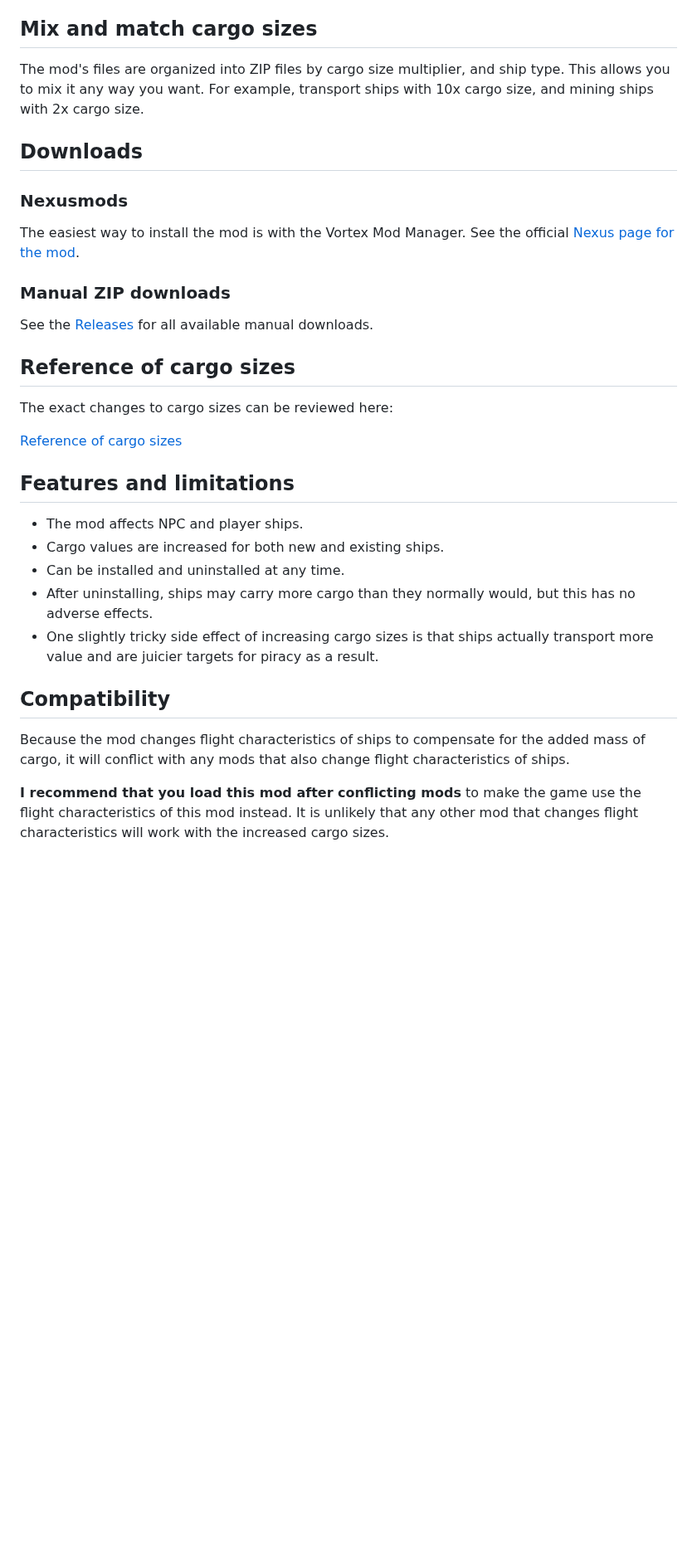
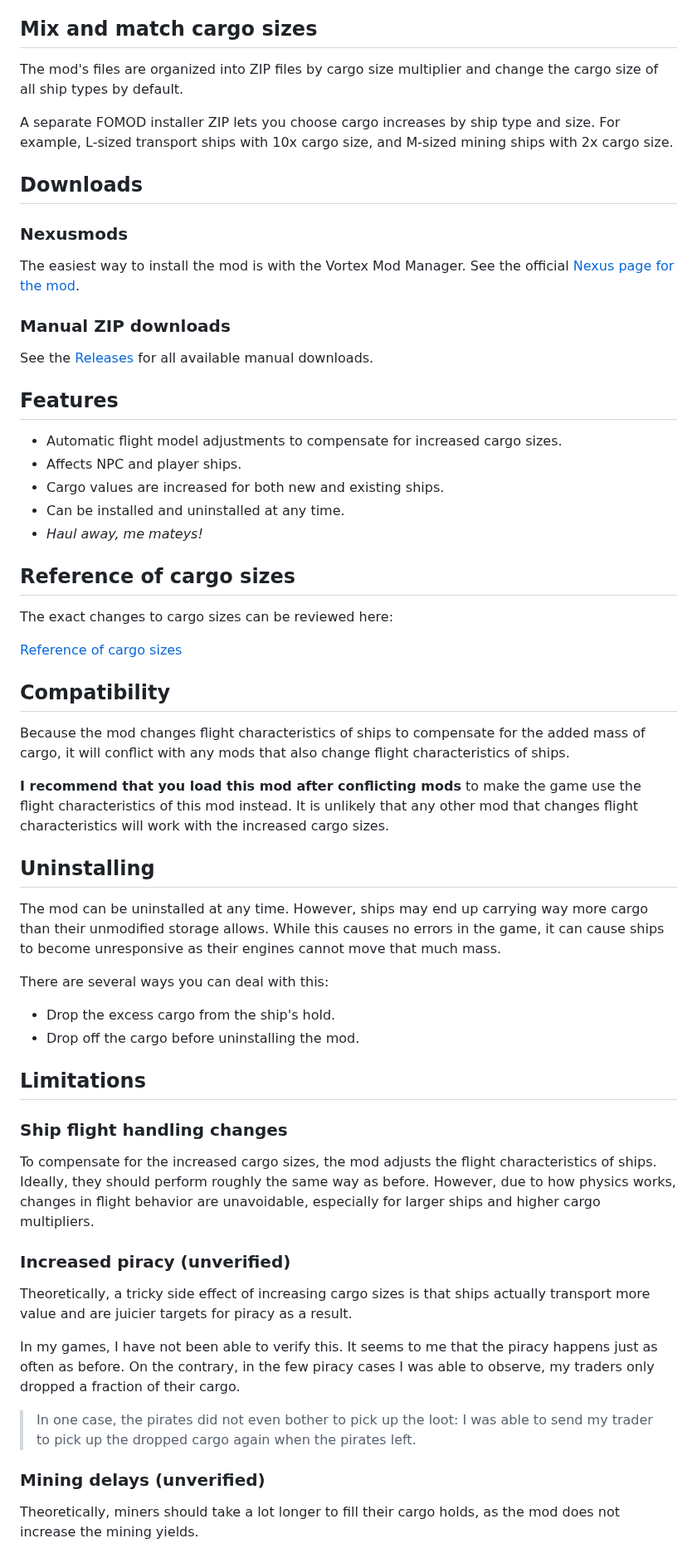
Before and after one commit to Mistralys/x4-mod-cargo-sizes, a Markdown page: README.md, the part around one of its changes. Shown at 83% size. Rendered like a GitHub page; blank space fills up the shorter version.

```diff
--- a/README.md
+++ b/README.md
@@ -5,10 +5,12 @@ transports, mining ships, auxiliaries and carriers.
 
 ## Mix and match cargo sizes
 
-The mod's files are organized into ZIP files by cargo size multiplier,
-and ship type. This allows you to mix it any way you want.
-For example, transport ships with 10x cargo size, and mining ships with
-2x cargo size.
+The mod's files are organized into ZIP files by cargo size multiplier
+and change the cargo size of all ship types by default.
+
+A separate FOMOD installer ZIP lets you choose cargo increases by ship
+type and size. For example, L-sized transport ships with 10x cargo size,
+and M-sized mining ships with 2x cargo size.
 
 ## Downloads
 
@@ -22,22 +24,19 @@ See the official [Nexus page for the mod](https://www.nexusmods.com/x4foundation
 See the [Releases](https://github.com/Mistralys/x4-mod-cargo-sizes/releases)
 for all available manual downloads.
 
+## Features
+
+- Automatic flight model adjustments to compensate for increased cargo sizes.
+- Affects NPC and player ships.
+- Cargo values are increased for both new and existing ships.
+- Can be installed and uninstalled at any time.
+- _Haul away, me mateys!_
+
 ## Reference of cargo sizes
 
 The exact changes to cargo sizes can be reviewed here:
 
 [Reference of cargo sizes](./docs/cargo-size-reference.md)
-
-## Features and limitations
-
-- The mod affects NPC and player ships.
-- Cargo values are increased for both new and existing ships.
-- Can be installed and uninstalled at any time.
-- After uninstalling, ships may carry more cargo than they
-  normally would, but this has no adverse effects.
-- One slightly tricky side effect of increasing cargo sizes is
-  that ships actually transport more value and are juicier
-  targets for piracy as a result.
 
 ## Compatibility
 
@@ -49,3 +48,46 @@ change flight characteristics of ships.
 game use the flight characteristics of this mod instead. It is unlikely
 that any other mod that changes flight characteristics will work with the
 increased cargo sizes.
+
+## Uninstalling
+
+The mod can be uninstalled at any time. However, ships may end up
+carrying way more cargo than their unmodified storage allows. While
+this causes no errors in the game, it can cause ships to become
+unresponsive as their engines cannot move that much mass.
+
+There are several ways you can deal with this:
+
+- Drop the excess cargo from the ship's hold.
+- Drop off the cargo before uninstalling the mod.
+
+## Limitations
+
+### Ship flight handling changes
+
+To compensate for the increased cargo sizes, the mod
+adjusts the flight characteristics of ships. Ideally, they should
+perform roughly the same way as before. However, due to how
+physics works, changes in flight behavior are unavoidable, especially
+for larger ships and higher cargo multipliers.
+
+### Increased piracy (unverified)
+
+Theoretically, a tricky side effect of increasing cargo sizes is
+that ships actually transport more value and are juicier targets for
+piracy as a result.
+
+In my games, I have not been able to verify this. It seems to me that
+the piracy happens just as often as before. On the contrary, in the few
+piracy cases I was able to observe, my traders only dropped a fraction
+of their cargo.
+
+> In one case, the pirates did not even bother to pick up the loot:
+> I was able to send my trader to pick up the dropped cargo again
+> when the pirates left.
+
+### Mining delays (unverified)
+
+Theoretically, miners should take a lot longer to fill their cargo
+holds, as the mod does not increase the mining yields.
+
```
Also changed, not shown: other parts of README.md (+4 -0 lines).
